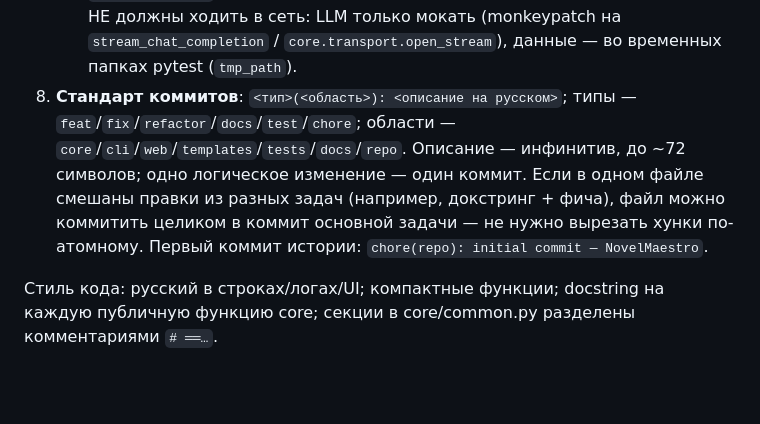
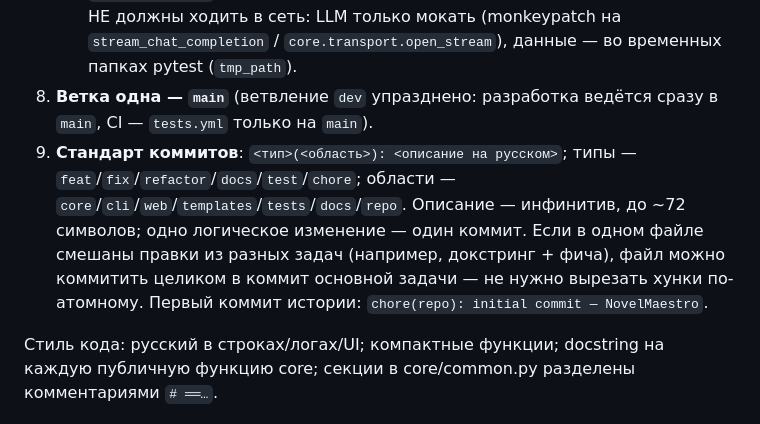
Before and after one commit to LynxPDA/NovelMaestro, a Markdown page: AGENTS.md, the part around the change. Rendered like a GitHub page; blank space fills up the shorter version.

Commit message:
docs(agents): ветка одна — main

```diff
--- a/AGENTS.md
+++ b/AGENTS.md
@@ -237,7 +237,8 @@ Regexp-поля форм и CLI — чистые стандартные выра
    - затем smoke-запуск затронутого скрипта с `--help` (и `--dry-run`, если поддерживается);
    - если менял SPA (`web/static/*.js`) — `./dev.sh spa` (`node --check` по всем файлам + `node --test` по `tests/spa/`) и `./dev.sh probe` (headless-обход всех экранов, панелей и модалок на временных данных);
    - **закоммить и запушь изменения на GitHub** (`git add -A` → `git commit` → `git push origin`). Незапушенный коммит — не завершённая работа. Тесты НЕ должны ходить в сеть: LLM только мокать (monkeypatch на `stream_chat_completion` / `core.transport.open_stream`), данные — во временных папках pytest (`tmp_path`).
-8. **Стандарт коммитов**: `<тип>(<область>): <описание на русском>`; типы — `feat`/`fix`/`refactor`/`docs`/`test`/`chore`; области — `core`/`cli`/`web`/`templates`/`tests`/`docs`/`repo`. Описание — инфинитив, до ~72 символов; одно логическое изменение — один коммит. Если в одном файле смешаны правки из разных задач (например, докстринг + фича), файл можно коммитить целиком в коммит основной задачи — не нужно вырезать хунки по-атомному. Первый коммит истории: `chore(repo): initial commit — NovelMaestro`.
+8. **Ветка одна — `main`** (ветвление `dev` упразднено: разработка ведётся сразу в `main`, CI — `tests.yml` только на `main`).
+9. **Стандарт коммитов**: `<тип>(<область>): <описание на русском>`; типы — `feat`/`fix`/`refactor`/`docs`/`test`/`chore`; области — `core`/`cli`/`web`/`templates`/`tests`/`docs`/`repo`. Описание — инфинитив, до ~72 символов; одно логическое изменение — один коммит. Если в одном файле смешаны правки из разных задач (например, докстринг + фича), файл можно коммитить целиком в коммит основной задачи — не нужно вырезать хунки по-атомному. Первый коммит истории: `chore(repo): initial commit — NovelMaestro`.
 
 Стиль кода: русский в строках/логах/UI; компактные функции; docstring на каждую публичную функцию core; секции в core/common.py разделены комментариями `# ══…`.
 
```
